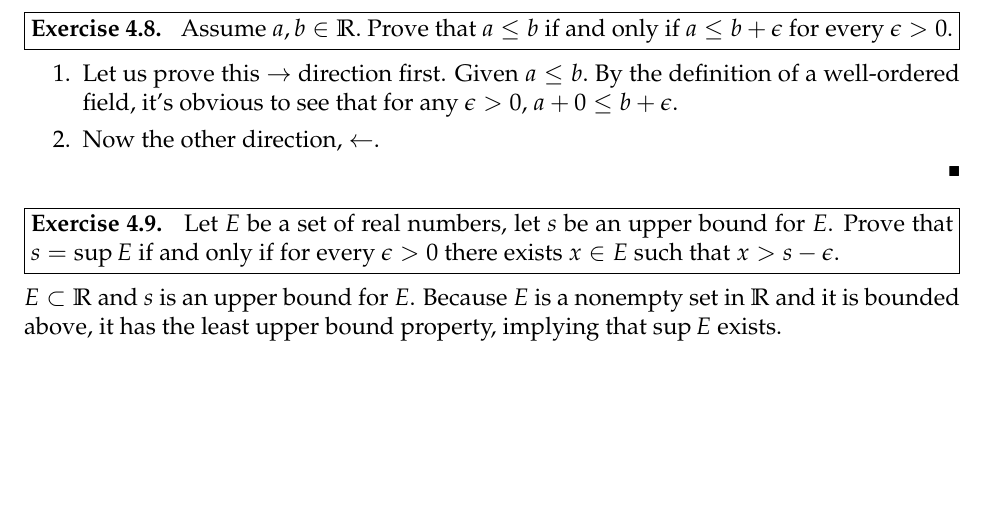
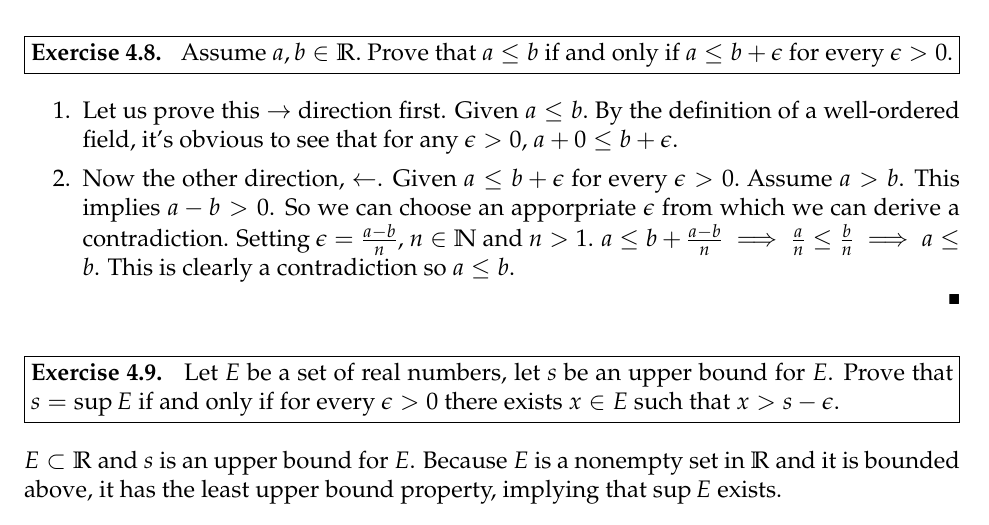
Before and after one commit to rraju1/math_hw, a LaTeX problem sheet (hw2.tex): part of page 5 of 6, cut so that both start at the same text, the shorter picture padded with empty space. Compiled offline with pdfLaTeX.

Commit message:
4.8 done

```diff
--- a/hw2.tex
+++ b/hw2.tex
@@ -195,7 +195,7 @@ Assume $a, b \in \mathbb{R}.$ Prove that $a \leq b$ if and only if $a \leq b + \
 \begin{enumerate}
 		\itemsep0em
 		\item Let us prove this $\rightarrow$ direction first. Given $a \leq b.$ By the definition of a well-ordered field, it's obvious to see that for any $\epsilon > 0$, $a + 0 \leq b + \epsilon$.
-		\item Now the other direction, $\leftarrow$.
+		\item Now the other direction, $\leftarrow$. Given $a \leq b + \epsilon$ for every $\epsilon > 0.$ Assume $a > b$. This implies $a - b > 0$. So we can choose an apporpriate $\epsilon$ from which we can derive a contradiction. Setting $\epsilon=\frac{a - b}{n},$ $n\in \mathbb{N}$ and $n > 1$. $a \leq b + \frac{a - b}{n} \implies \frac{a}{n} \leq \frac{b}{n} \implies a \leq b$. This is clearly a contradiction so $a \leq b$.
 \end{enumerate}
 \end{solution}
 
```
Also changed, not shown: hw2.pdf.
